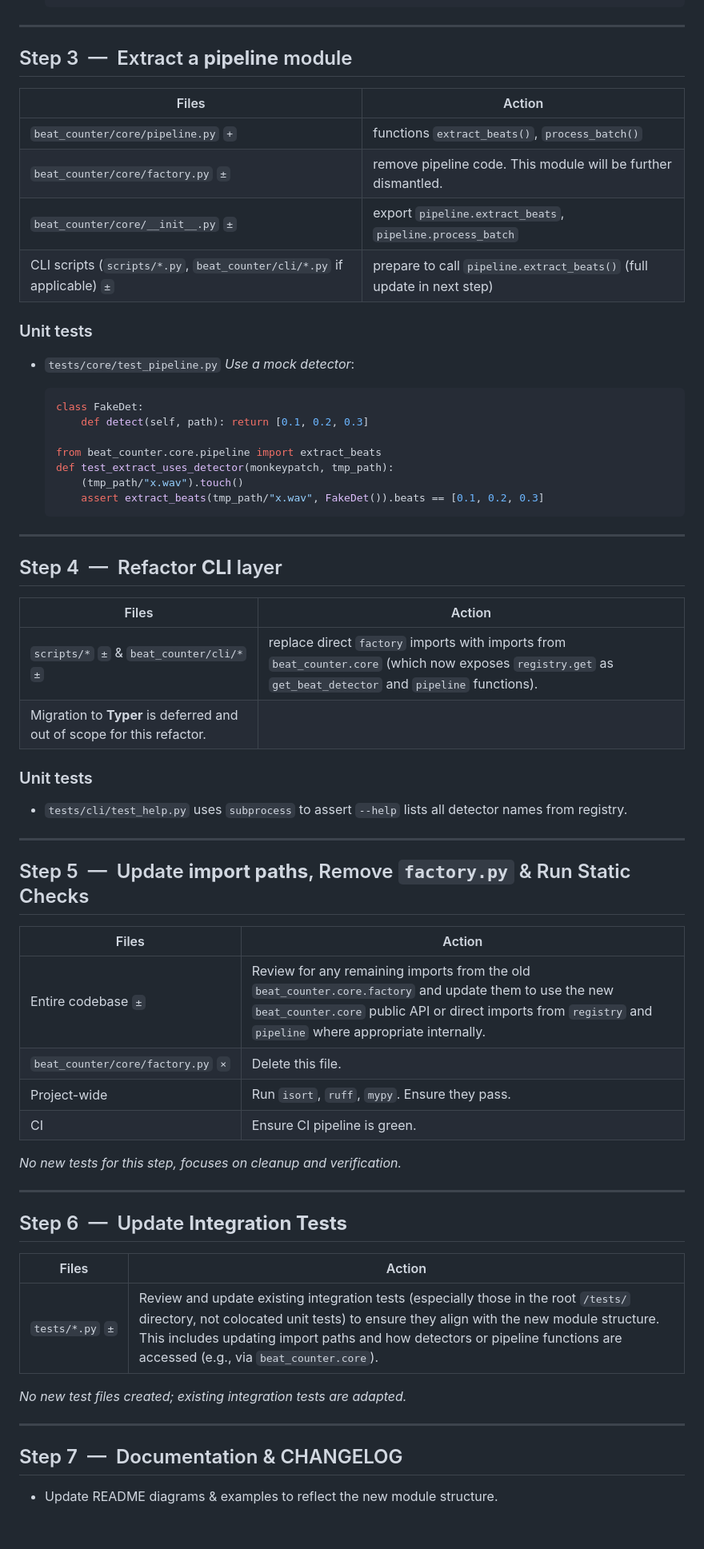
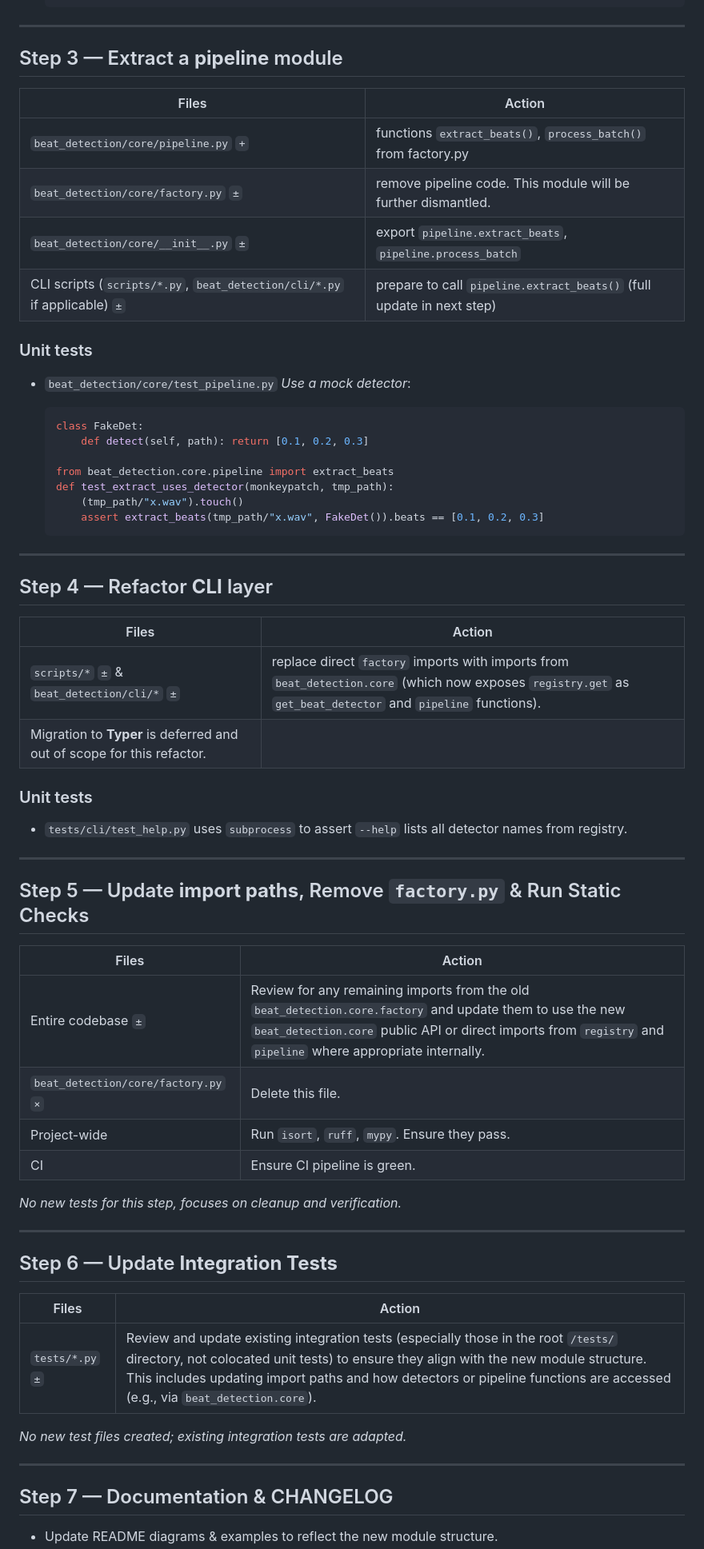
Before and after one commit to zby/beat_counter, a Markdown page: plans/registry-pipeline-refactor.md, the part around the change printed below. Shown: that part at 80% size. GitHub-like rendering; blank space fills up the shorter version.

````diff
--- a/plans/registry-pipeline-refactor.md
+++ b/plans/registry-pipeline-refactor.md
@@ -76,25 +76,25 @@ _No tests – administrative._
 
 ---
 
-## Step 3 — Extract a **pipeline** module
+## Step 3 — Extract a **pipeline** module
 
 | Files | Action |
 |-------|--------|
-| `beat_counter/core/pipeline.py` `+` | functions `extract_beats()`, `process_batch()` |
-| `beat_counter/core/factory.py` `±` | remove pipeline code. This module will be further dismantled. |
-| `beat_counter/core/__init__.py` `±` | export `pipeline.extract_beats`, `pipeline.process_batch` |
-| CLI scripts (`scripts/*.py`, `beat_counter/cli/*.py` if applicable) `±` | prepare to call `pipeline.extract_beats()` (full update in next step) |
+| `beat_detection/core/pipeline.py` `+` | functions `extract_beats()`, `process_batch()` from factory.py |
+| `beat_detection/core/factory.py` `±` | remove pipeline code. This module will be further dismantled. |
+| `beat_detection/core/__init__.py` `±` | export `pipeline.extract_beats`, `pipeline.process_batch` |
+| CLI scripts (`scripts/*.py`, `beat_detection/cli/*.py` if applicable) `±` | prepare to call `pipeline.extract_beats()` (full update in next step) |
 
 ### Unit tests
 
-* `tests/core/test_pipeline.py`
+* `beat_detection/core/test_pipeline.py`
   *Use a mock detector*:
 
   ```python
   class FakeDet:
       def detect(self, path): return [0.1, 0.2, 0.3]
 
-  from beat_counter.core.pipeline import extract_beats
+  from beat_detection.core.pipeline import extract_beats
   def test_extract_uses_detector(monkeypatch, tmp_path):
       (tmp_path/"x.wav").touch()
       assert extract_beats(tmp_path/"x.wav", FakeDet()).beats == [0.1, 0.2, 0.3]
@@ -102,11 +102,11 @@ _No tests – administrative._
 
 ---
 
-## Step 4 — Refactor **CLI** layer
+## Step 4 — Refactor **CLI** layer
 
 | Files | Action |
 |-------|--------|
-| `scripts/*` `±` & `beat_counter/cli/*` `±` | replace direct `factory` imports with imports from `beat_counter.core` (which now exposes `registry.get` as `get_beat_detector` and `pipeline` functions). |
+| `scripts/*` `±` & `beat_detection/cli/*` `±` | replace direct `factory` imports with imports from `beat_detection.core` (which now exposes `registry.get` as `get_beat_detector` and `pipeline` functions). |
 | Migration to **Typer** is deferred and out of scope for this refactor. |
 
 ### Unit tests
@@ -115,12 +115,12 @@ _No tests – administrative._
 
 ---
 
-## Step 5 — Update **import paths**, Remove `factory.py` & Run Static Checks
+## Step 5 — Update **import paths**, Remove `factory.py` & Run Static Checks
 
 | Files | Action |
 |-------|--------|
-| Entire codebase `±` | Review for any remaining imports from the old `beat_counter.core.factory` and update them to use the new `beat_counter.core` public API or direct imports from `registry` and `pipeline` where appropriate internally. |
-| `beat_counter/core/factory.py` `×` | Delete this file. |
+| Entire codebase `±` | Review for any remaining imports from the old `beat_detection.core.factory` and update them to use the new `beat_detection.core` public API or direct imports from `registry` and `pipeline` where appropriate internally. |
+| `beat_detection/core/factory.py` `×` | Delete this file. |
 | Project-wide | Run `isort`, `ruff`, `mypy`. Ensure they pass. |
 | CI | Ensure CI pipeline is green. |
 
@@ -128,16 +128,16 @@ _No new tests for this step, focuses on cleanup and verification._
 
 ---
 
-## Step 6 — Update **Integration Tests**
+## Step 6 — Update **Integration Tests**
 
 | Files | Action |
 |-------|--------|
-| `tests/*.py` `±` | Review and update existing integration tests (especially those in the root `/tests/` directory, not colocated unit tests) to ensure they align with the new module structure. This includes updating import paths and how detectors or pipeline functions are accessed (e.g., via `beat_counter.core`). |
+| `tests/*.py` `±` | Review and update existing integration tests (especially those in the root `/tests/` directory, not colocated unit tests) to ensure they align with the new module structure. This includes updating import paths and how detectors or pipeline functions are accessed (e.g., via `beat_detection.core`). |
 
 _No new test files created; existing integration tests are adapted._
 
 ---
 
-## Step 7 — Documentation & CHANGELOG
+## Step 7 — Documentation & CHANGELOG
 
 - Update README diagrams & examples to reflect the new module structure.
````
Also changed, not shown: other parts of plans/registry-pipeline-refactor.md (+22 -22 lines).
